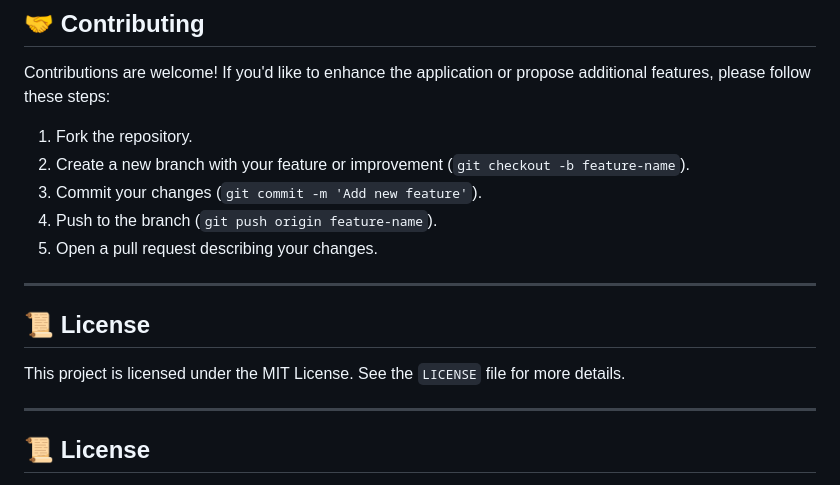
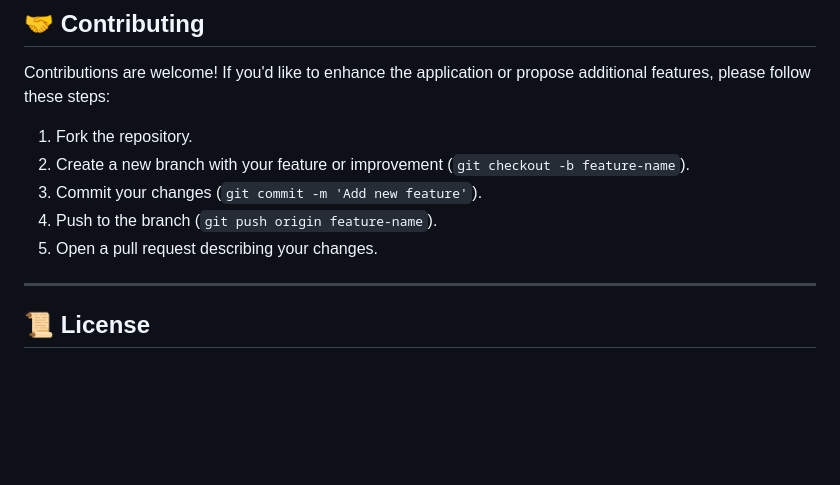
Before and after one commit to MOJTABAFA/ECG2AF_App, a Markdown page: README.md, the part around the change. Rendered like a GitHub page; blank space fills up the shorter version.

```diff
--- a/README.md
+++ b/README.md
@@ -144,11 +144,6 @@ Contributions are welcome! If you'd like to enhance the application or propose a
 4. Push to the branch (`git push origin feature-name`).
 5. Open a pull request describing your changes.
 
----
-
-## 📜 License
-
-This project is licensed under the MIT License. See the `LICENSE` file for more details.
 
 ---
 
```
